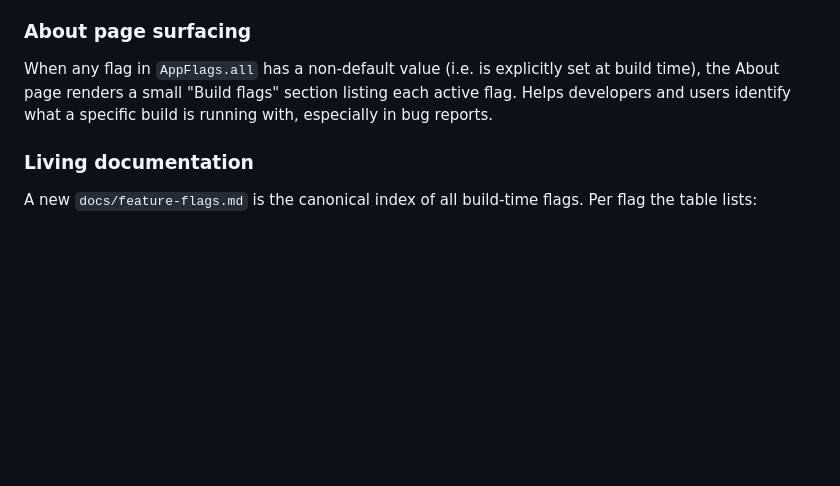
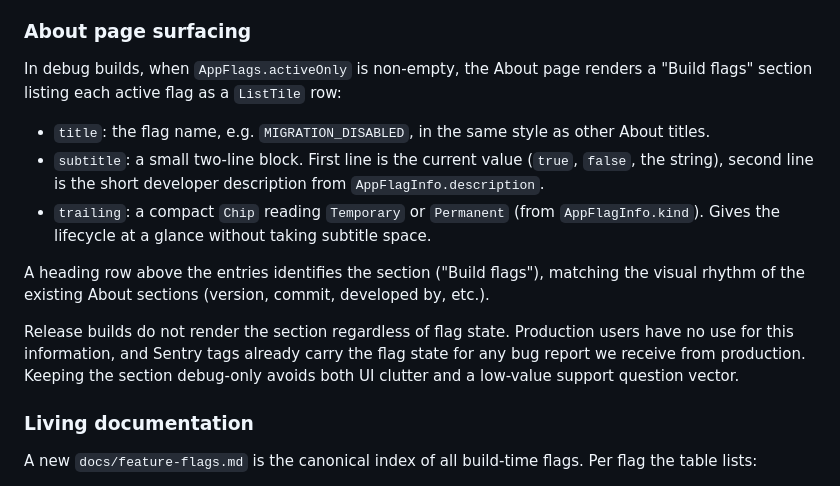
Before and after one commit to DISCOOS/ringdrill, a Markdown page: docs/adrs/0042-feature-flags-and-sunset-telemetry.md, the part around one of its changes. GitHub-like rendering; blank space fills up the shorter version.

```diff
--- a/docs/adrs/0042-feature-flags-and-sunset-telemetry.md
+++ b/docs/adrs/0042-feature-flags-and-sunset-telemetry.md
@@ -82,7 +123,15 @@ Sunset criterion for the migration UI: 0 legacy-apex sessions over 30 consecutiv
 
 ### About page surfacing
 
-When any flag in `AppFlags.all` has a non-default value (i.e. is explicitly set at build time), the About page renders a small "Build flags" section listing each active flag. Helps developers and users identify what a specific build is running with, especially in bug reports.
+In debug builds, when `AppFlags.activeOnly` is non-empty, the About page renders a "Build flags" section listing each active flag as a `ListTile` row:
+
+* `title`: the flag name, e.g. `MIGRATION_DISABLED`, in the same style as other About titles.
+* `subtitle`: a small two-line block. First line is the current value (`true`, `false`, the string), second line is the short developer description from `AppFlagInfo.description`.
+* `trailing`: a compact `Chip` reading `Temporary` or `Permanent` (from `AppFlagInfo.kind`). Gives the lifecycle at a glance without taking subtitle space.
+
+A heading row above the entries identifies the section ("Build flags"), matching the visual rhythm of the existing About sections (version, commit, developed by, etc.).
+
+Release builds do not render the section regardless of flag state. Production users have no use for this information, and Sentry tags already carry the flag state for any bug report we receive from production. Keeping the section debug-only avoids both UI clutter and a low-value support question vector.
 
 ### Living documentation
 
```
Also changed, not shown: other parts of docs/adrs/0042-feature-flags-and-sunset-telemetry.md (+48 -7 lines), docs/prompts/0042-implementation-prompt.md (+65 -27 lines).
